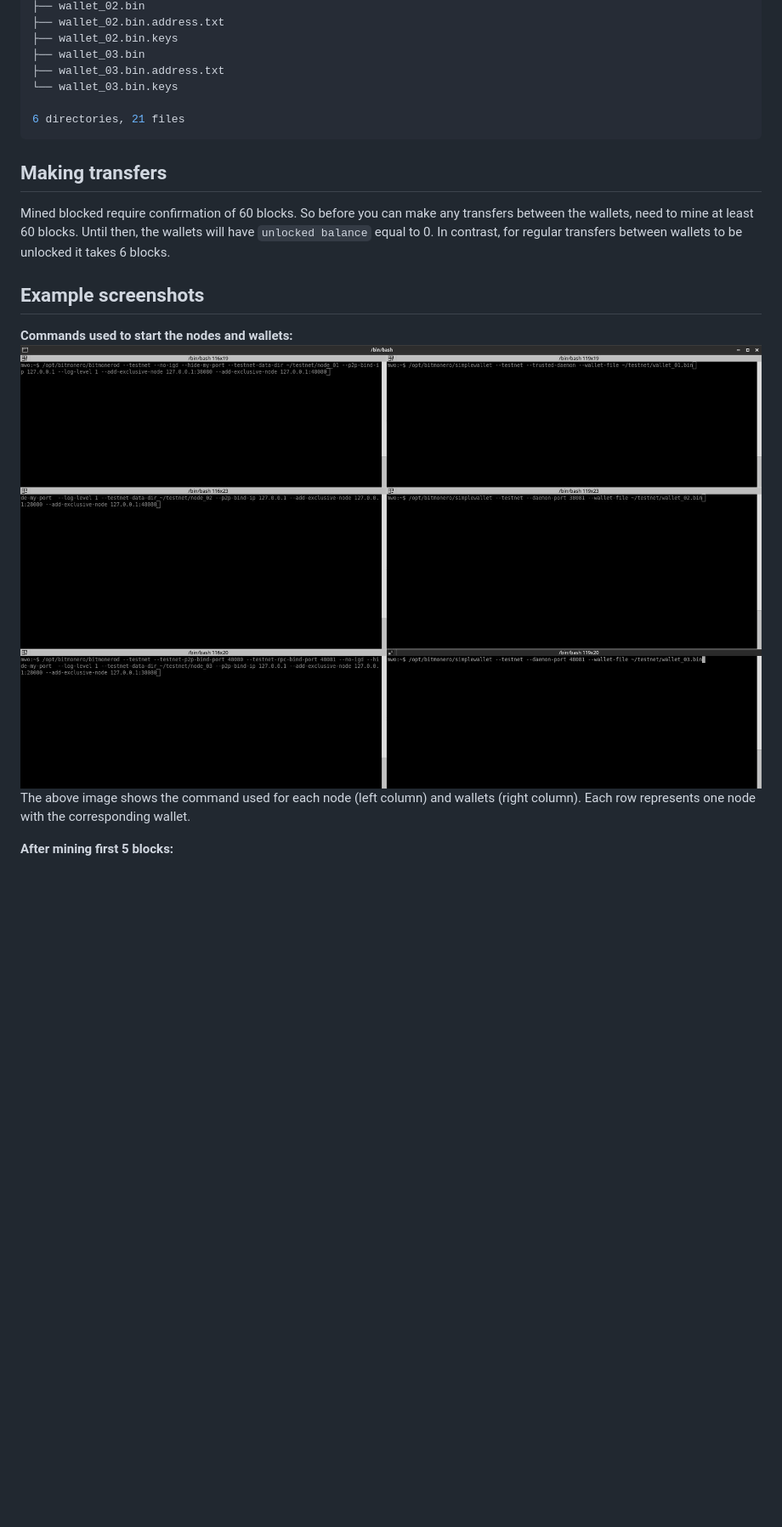
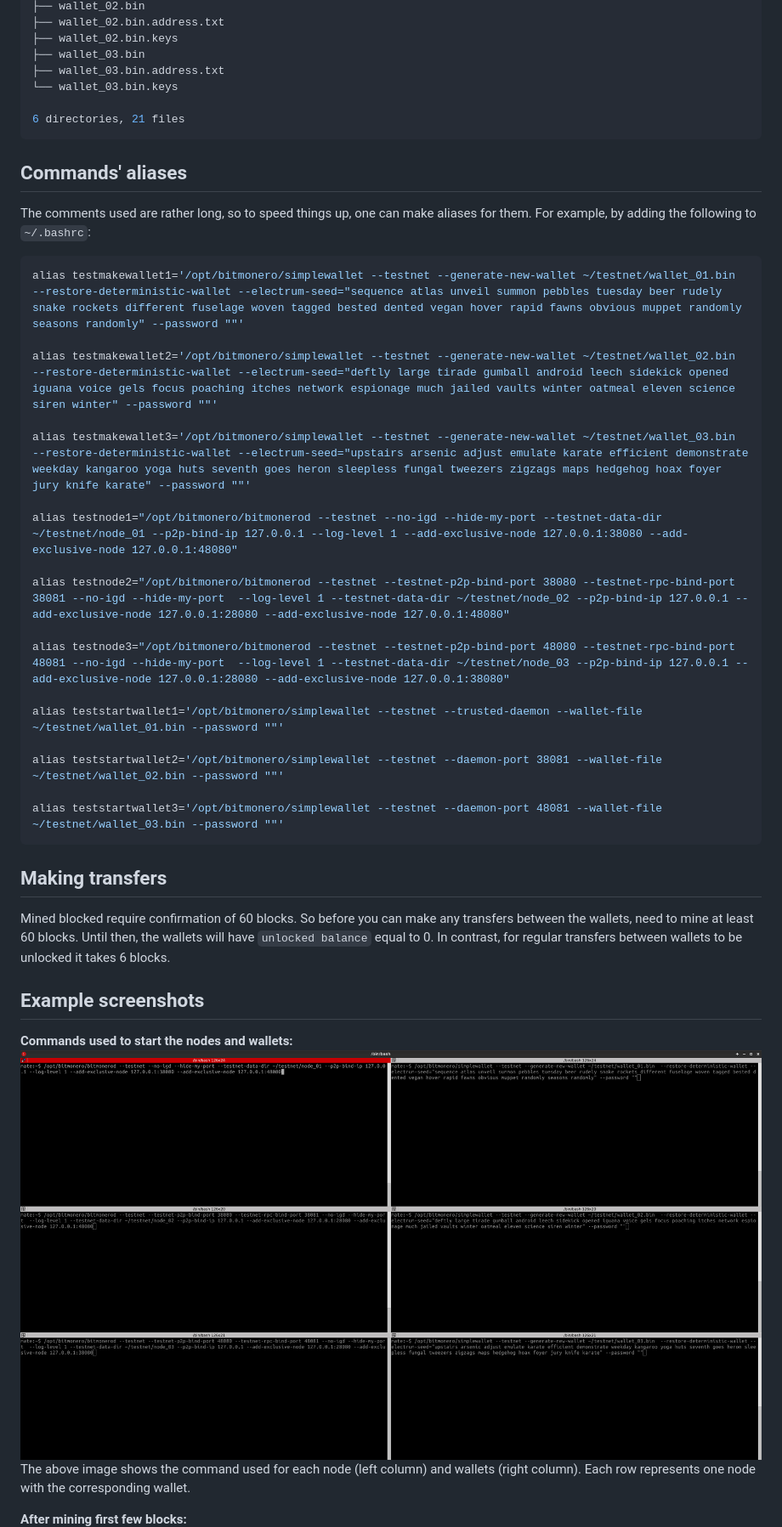
Before and after one commit to moneroexamples/private-testnet, a Markdown page: README.md, the part around the change printed below. Shown: that part at 85% size. GitHub-like rendering; pictures changed too: img/testnet_setup.jpg; blank space fills up the shorter version.

Commit message:
aliases added

````diff
--- a/README.md
+++ b/README.md
@@ -185,6 +203,30 @@ The resulting `~/testnet` folder structure should be as follows:
 6 directories, 21 files
 ```
 
+## Commands' aliases
+The comments used are rather long, so to speed things up, one can make aliases
+for them. For example, by adding the following to `~/.bashrc`:
+
+```bash
+alias testmakewallet1='/opt/bitmonero/simplewallet --testnet --generate-new-wallet ~/testnet/wallet_01.bin  --restore-deterministic-wallet --electrum-seed="sequence atlas unveil summon pebbles tuesday beer rudely snake rockets different fuselage woven tagged bested dented vegan hover rapid fawns obvious muppet randomly seasons randomly" --password ""'
+
+alias testmakewallet2='/opt/bitmonero/simplewallet --testnet --generate-new-wallet ~/testnet/wallet_02.bin  --restore-deterministic-wallet --electrum-seed="deftly large tirade gumball android leech sidekick opened iguana voice gels focus poaching itches network espionage much jailed vaults winter oatmeal eleven science siren winter" --password ""'
+
+alias testmakewallet3='/opt/bitmonero/simplewallet --testnet --generate-new-wallet ~/testnet/wallet_03.bin  --restore-deterministic-wallet --electrum-seed="upstairs arsenic adjust emulate karate efficient demonstrate weekday kangaroo yoga huts seventh goes heron sleepless fungal tweezers zigzags maps hedgehog hoax foyer jury knife karate" --password ""'
+
+alias testnode1="/opt/bitmonero/bitmonerod --testnet --no-igd --hide-my-port --testnet-data-dir ~/testnet/node_01 --p2p-bind-ip 127.0.0.1 --log-level 1 --add-exclusive-node 127.0.0.1:38080 --add-exclusive-node 127.0.0.1:48080"
+
+alias testnode2="/opt/bitmonero/bitmonerod --testnet --testnet-p2p-bind-port 38080 --testnet-rpc-bind-port 38081 --no-igd --hide-my-port  --log-level 1 --testnet-data-dir ~/testnet/node_02 --p2p-bind-ip 127.0.0.1 --add-exclusive-node 127.0.0.1:28080 --add-exclusive-node 127.0.0.1:48080"
+
+alias testnode3="/opt/bitmonero/bitmonerod --testnet --testnet-p2p-bind-port 48080 --testnet-rpc-bind-port 48081 --no-igd --hide-my-port  --log-level 1 --testnet-data-dir ~/testnet/node_03 --p2p-bind-ip 127.0.0.1 --add-exclusive-node 127.0.0.1:28080 --add-exclusive-node 127.0.0.1:38080"
+
+alias teststartwallet1='/opt/bitmonero/simplewallet --testnet --trusted-daemon --wallet-file ~/testnet/wallet_01.bin --password ""'
+
+alias teststartwallet2='/opt/bitmonero/simplewallet --testnet --daemon-port 38081 --wallet-file ~/testnet/wallet_02.bin --password ""'
+
+alias teststartwallet3='/opt/bitmonero/simplewallet --testnet --daemon-port 48081 --wallet-file ~/testnet/wallet_03.bin --password ""'
+```
+
 ## Making transfers
 
 Mined blocked require confirmation of 60 blocks. So before you can make any transfers between the wallets, need to mine at least 60 blocks. Until then, the wallets will have `unlocked balance` equal to 0. In contrast, for regular transfers between
@@ -199,6 +241,6 @@ Each row represents one node with the corresponding wallet.
 
 
 
-**After mining first 5 blocks:**
+**After mining first few blocks:**
 ![After](https://raw.githubusercontent.com/moneroexamples/private-testnet/master/img/testnet_run.jpg)
 The above image shows the state of the nodes and wallets after frist few blocks mined. We see
````
Also changed, not shown: other parts of README.md (+40 -22 lines), img/testnet_run.jpg.
